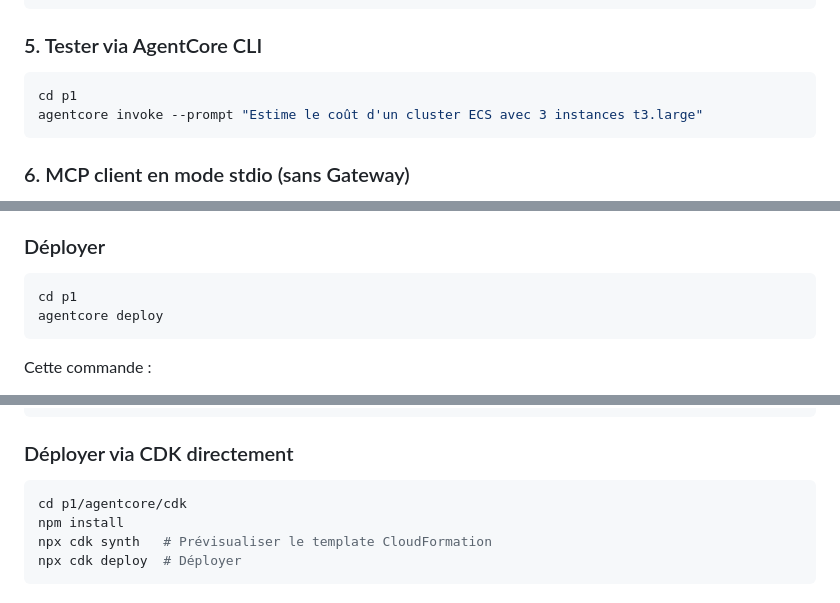
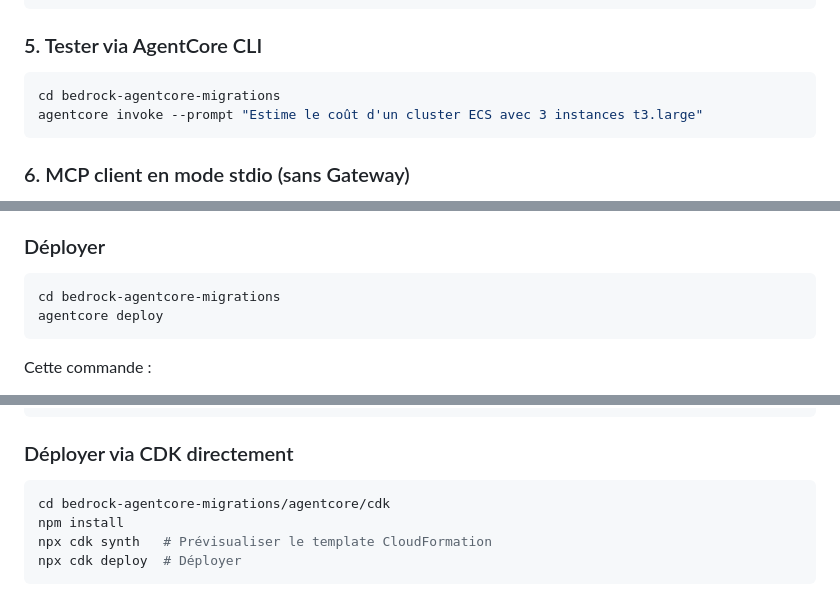
Before and after one commit to maziadi/bedrock-agentcore-migrations, a Markdown page: README.md, 3 parts joined by grey strips. Rendered like a GitHub page.

````diff
--- a/README.md
+++ b/README.md
@@ -227,7 +227,7 @@ asyncio.run(main())
 ### 5. Tester via AgentCore CLI
 
 ```bash
-cd p1
+cd bedrock-agentcore-migrations
 agentcore invoke --prompt "Estime le coût d'un cluster ECS avec 3 instances t3.large"
 ```
 
@@ -249,7 +249,7 @@ Le déploiement de l'agent sur Amazon Bedrock AgentCore Runtime se fait via la C
 ### Déployer
 
 ```bash
-cd p1
+cd bedrock-agentcore-migrations
 agentcore deploy
 ```
 
@@ -273,7 +273,7 @@ agentcore invoke --prompt "Liste les services AWS disponibles dans l'API Pricing
 ### Déployer via CDK directement
 
 ```bash
-cd p1/agentcore/cdk
+cd bedrock-agentcore-migrations/agentcore/cdk
 npm install
 npx cdk synth   # Prévisualiser le template CloudFormation
 npx cdk deploy  # Déployer
````
Also changed, not shown: other parts of README.md (+7 -7 lines).
